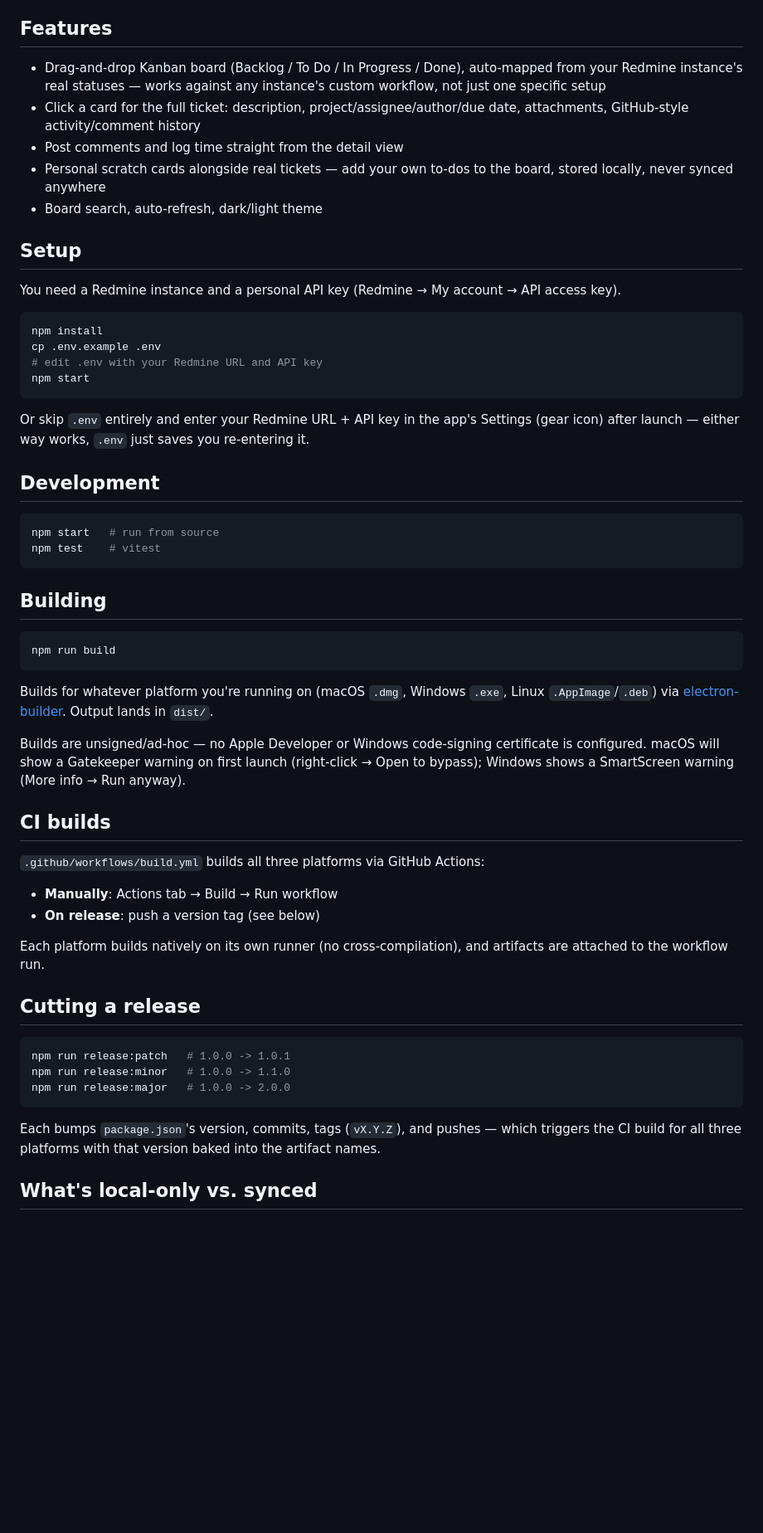
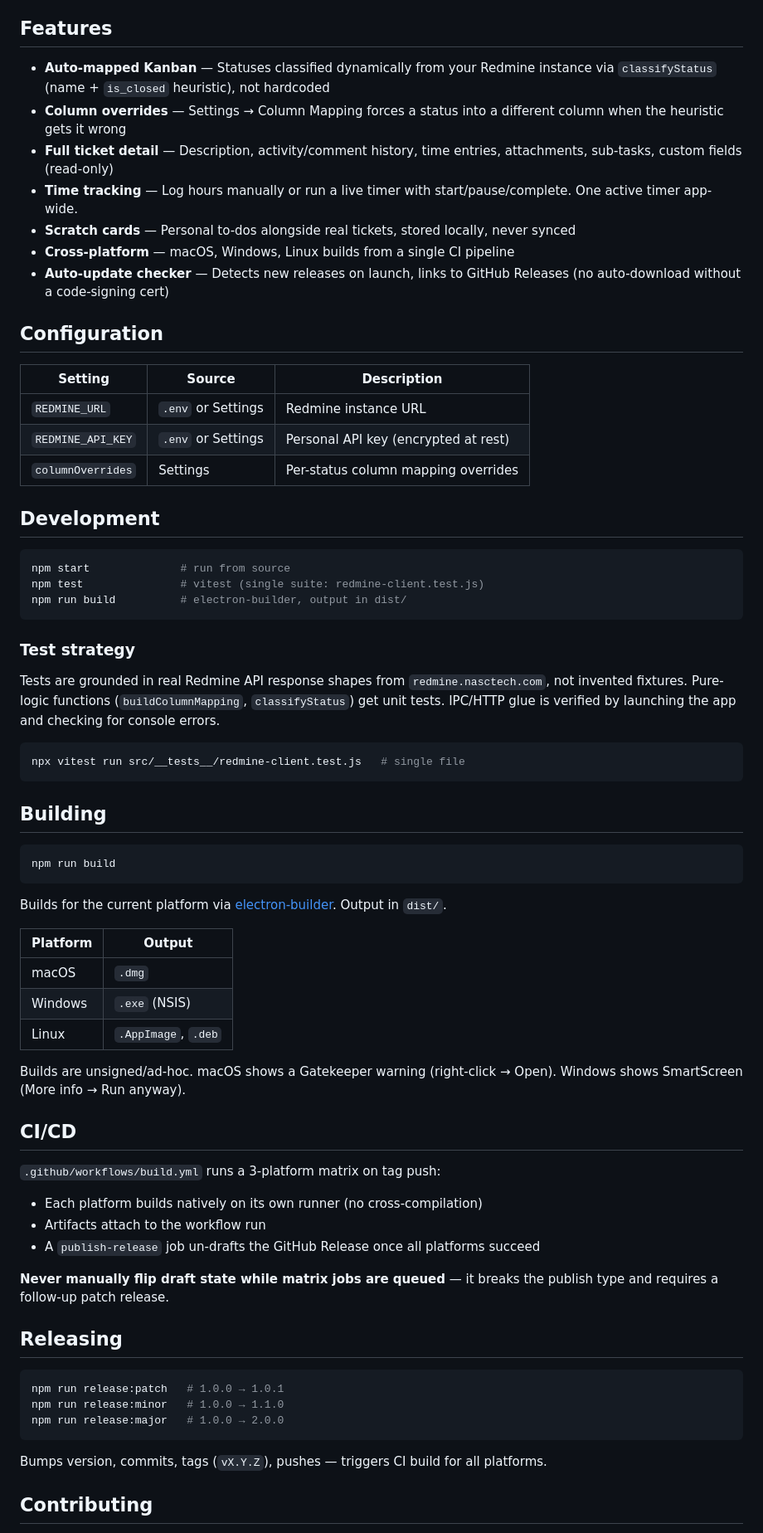
Before and after one commit to buluma/reddie, a Markdown page: README.md, the part around one of its changes. Shown at 83% size. GitHub-like rendering; blank space fills up the shorter version.

````diff
--- a/README.md
+++ b/README.md
@@ -4,30 +68,36 @@ A small desktop Kanban board for [Redmine](https://www.redmine.org/), built with
 
 ## Features
 
-- Drag-and-drop Kanban board (Backlog / To Do / In Progress / Done), auto-mapped from your Redmine instance's real statuses — works against any instance's custom workflow, not just one specific setup
-- Click a card for the full ticket: description, project/assignee/author/due date, attachments, GitHub-style activity/comment history
-- Post comments and log time straight from the detail view
-- Personal scratch cards alongside real tickets — add your own to-dos to the board, stored locally, never synced anywhere
-- Board search, auto-refresh, dark/light theme
+- **Auto-mapped Kanban** — Statuses classified dynamically from your Redmine instance via `classifyStatus` (name + `is_closed` heuristic), not hardcoded
+- **Column overrides** — Settings → Column Mapping forces a status into a different column when the heuristic gets it wrong
+- **Full ticket detail** — Description, activity/comment history, time entries, attachments, sub-tasks, custom fields (read-only)
+- **Time tracking** — Log hours manually or run a live timer with start/pause/complete. One active timer app-wide.
+- **Scratch cards** — Personal to-dos alongside real tickets, stored locally, never synced
+- **Cross-platform** — macOS, Windows, Linux builds from a single CI pipeline
+- **Auto-update checker** — Detects new releases on launch, links to GitHub Releases (no auto-download without a code-signing cert)
 
-## Setup
+## Configuration
 
-You need a Redmine instance and a personal API key (Redmine → My account → API access key).
-
-```bash
-npm install
-cp .env.example .env
-# edit .env with your Redmine URL and API key
-npm start
-```
-
-Or skip `.env` entirely and enter your Redmine URL + API key in the app's Settings (gear icon) after launch — either way works, `.env` just saves you re-entering it.
+| Setting | Source | Description |
+|---------|--------|-------------|
+| `REDMINE_URL` | `.env` or Settings | Redmine instance URL |
+| `REDMINE_API_KEY` | `.env` or Settings | Personal API key (encrypted at rest) |
+| `columnOverrides` | Settings | Per-status column mapping overrides |
 
 ## Development
 
 ```bash
-npm start   # run from source
-npm test    # vitest
+npm start              # run from source
+npm test               # vitest (single suite: redmine-client.test.js)
+npm run build          # electron-builder, output in dist/
+```
+
+### Test strategy
+
+Tests are grounded in real Redmine API response shapes from `redmine.nasctech.com`, not invented fixtures. Pure-logic functions (`buildColumnMapping`, `classifyStatus`) get unit tests. IPC/HTTP glue is verified by launching the app and checking for console errors.
+
+```bash
+npx vitest run src/__tests__/redmine-client.test.js   # single file
 ```
 
 ## Building
@@ -36,28 +106,35 @@ npm test    # vitest
 npm run build
 ```
 
-Builds for whatever platform you're running on (macOS `.dmg`, Windows `.exe`, Linux `.AppImage`/`.deb`) via [electron-builder](https://www.electron.build/). Output lands in `dist/`.
+Builds for the current platform via [electron-builder](https://www.electron.build/). Output in `dist/`.
 
-Builds are unsigned/ad-hoc — no Apple Developer or Windows code-signing certificate is configured. macOS will show a Gatekeeper warning on first launch (right-click → Open to bypass); Windows shows a SmartScreen warning (More info → Run anyway).
+| Platform | Output |
+|----------|--------|
+| macOS | `.dmg` |
+| Windows | `.exe` (NSIS) |
+| Linux | `.AppImage`, `.deb` |
 
-## CI builds
+Builds are unsigned/ad-hoc. macOS shows a Gatekeeper warning (right-click → Open). Windows shows SmartScreen (More info → Run anyway).
 
-`.github/workflows/build.yml` builds all three platforms via GitHub Actions:
+## CI/CD
 
-- **Manually**: Actions tab → Build → Run workflow
-- **On release**: push a version tag (see below)
+`.github/workflows/build.yml` runs a 3-platform matrix on tag push:
 
-Each platform builds natively on its own runner (no cross-compilation), and artifacts are attached to the workflow run.
+- Each platform builds natively on its own runner (no cross-compilation)
+- Artifacts attach to the workflow run
+- A `publish-release` job un-drafts the GitHub Release once all platforms succeed
 
-## Cutting a release
+**Never manually flip draft state while matrix jobs are queued** — it breaks the publish type and requires a follow-up patch release.
+
+## Releasing
 
 ```bash
-npm run release:patch   # 1.0.0 -> 1.0.1
-npm run release:minor   # 1.0.0 -> 1.1.0
-npm run release:major   # 1.0.0 -> 2.0.0
+npm run release:patch   # 1.0.0 → 1.0.1
+npm run release:minor   # 1.0.0 → 1.1.0
+npm run release:major   # 1.0.0 → 2.0.0
 ```
 
-Each bumps `package.json`'s version, commits, tags (`vX.Y.Z`), and pushes — which triggers the CI build for all three platforms with that version baked into the artifact names.
+Bumps version, commits, tags (`vX.Y.Z`), pushes — triggers CI build for all platforms.
 
-## What's local-only vs. synced
+## Contributing
 
````
Also changed, not shown: other parts of README.md (+92 -7 lines).
